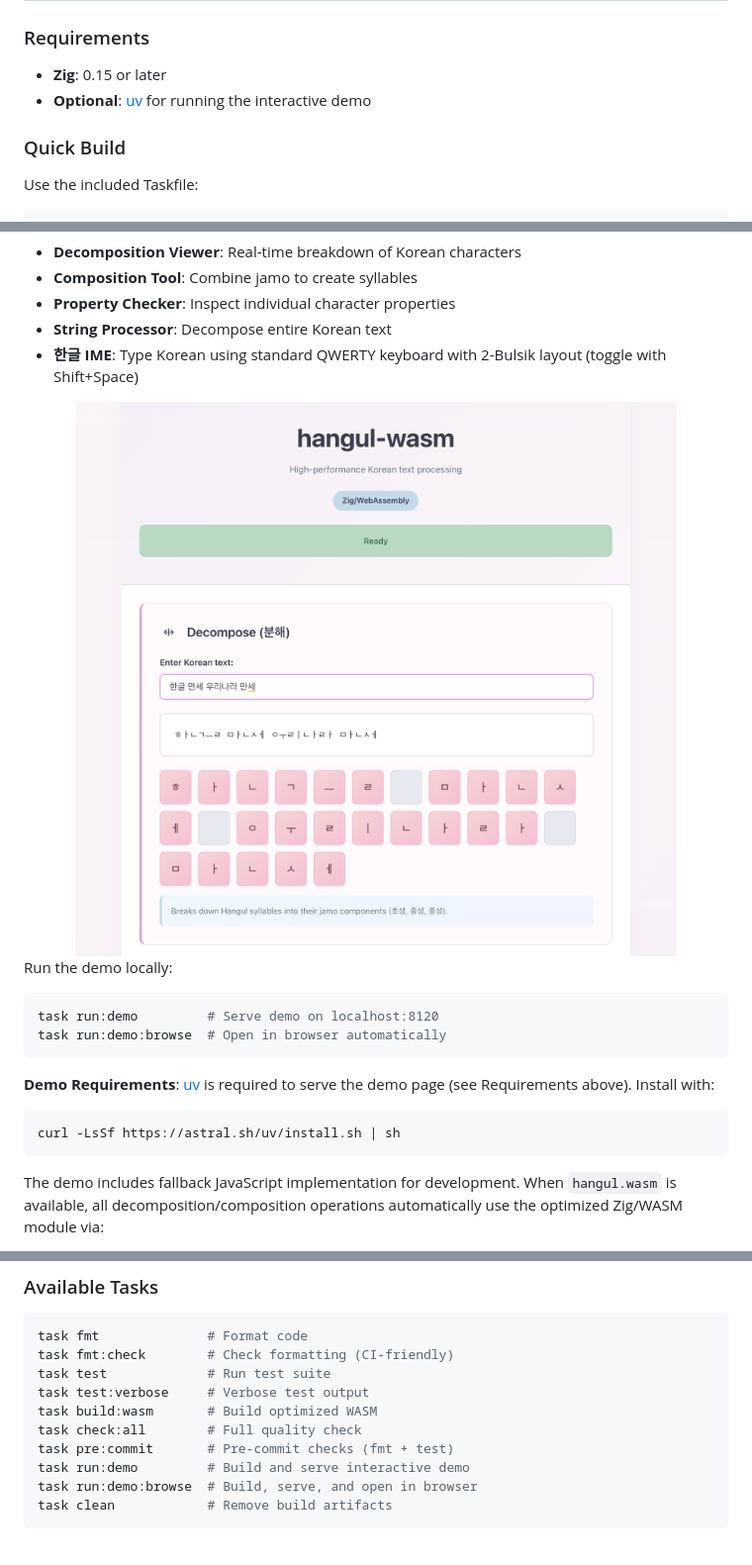
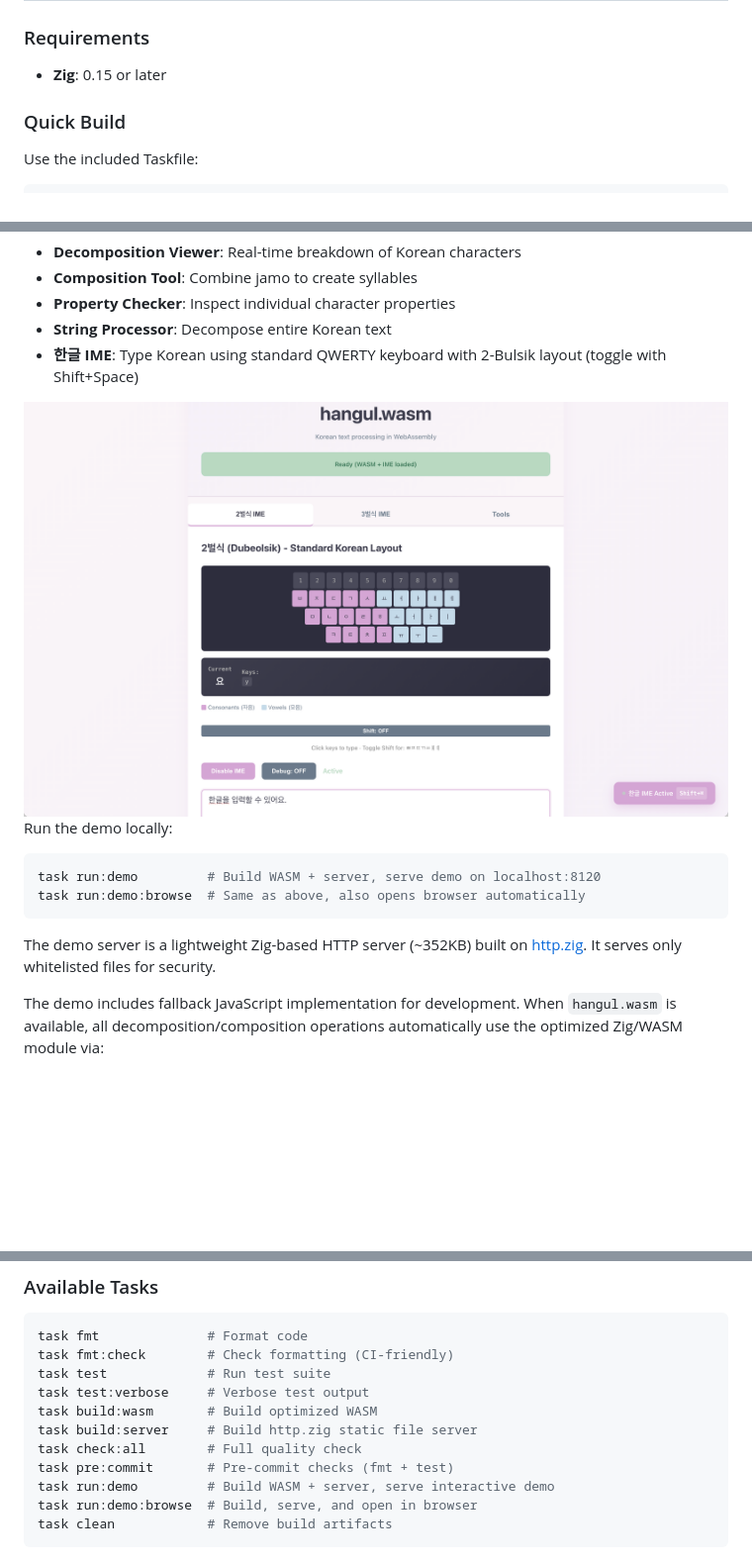
Before and after one commit to pastel-sketchbook/hangul-wasm, a Markdown page: README.md, 3 parts joined by grey strips. Shown at 99% size. Drawn GitHub-style; pictures changed too: screenshot.png; blank space fills up the shorter version.

````diff
--- a/README.md
+++ b/README.md
@@ -129,7 +129,6 @@ This formula allows O(1) decomposition and composition operations.
 ### Requirements
 
 - **Zig**: 0.15 or later
-- **Optional**: [uv](https://astral.sh/uv) for running the interactive demo
 
 ### Quick Build
 
@@ -374,14 +373,11 @@ An HTML demo (`index.html`) is included with:
 
 Run the demo locally:
 ```bash
-task run:demo         # Serve demo on localhost:8120
-task run:demo:browse  # Open in browser automatically
+task run:demo         # Build WASM + server, serve demo on localhost:8120
+task run:demo:browse  # Same as above, also opens browser automatically
 ```
 
-**Demo Requirements**: [uv](https://astral.sh/uv) is required to serve the demo page (see Requirements above). Install with:
-```bash
-curl -LsSf https://astral.sh/uv/install.sh | sh
-```
+The demo server is a lightweight Zig-based HTTP server (~352KB) built on [http.zig](https://github.com/karlseguin/http.zig). It serves only whitelisted files for security.
 
 The demo includes fallback JavaScript implementation for development. When `hangul.wasm` is available, all decomposition/composition operations automatically use the optimized Zig/WASM module via:
 - `wasm_isHangulSyllable()` for character validation
@@ -551,9 +548,10 @@ task fmt:check        # Check formatting (CI-friendly)
 task test             # Run test suite
 task test:verbose     # Verbose test output
 task build:wasm       # Build optimized WASM
+task build:server     # Build http.zig static file server
 task check:all        # Full quality check
 task pre:commit       # Pre-commit checks (fmt + test)
-task run:demo         # Build and serve interactive demo
+task run:demo         # Build WASM + server, serve interactive demo
 task run:demo:browse  # Build, serve, and open in browser
 task clean            # Remove build artifacts
 ```
````
Also changed, not shown: other parts of README.md (+1 -0 lines), TODO.md (+2 -1 lines), docs/rationale/0003_http_zig_static_server.md (added, +195 -0 lines), 6 other files.
